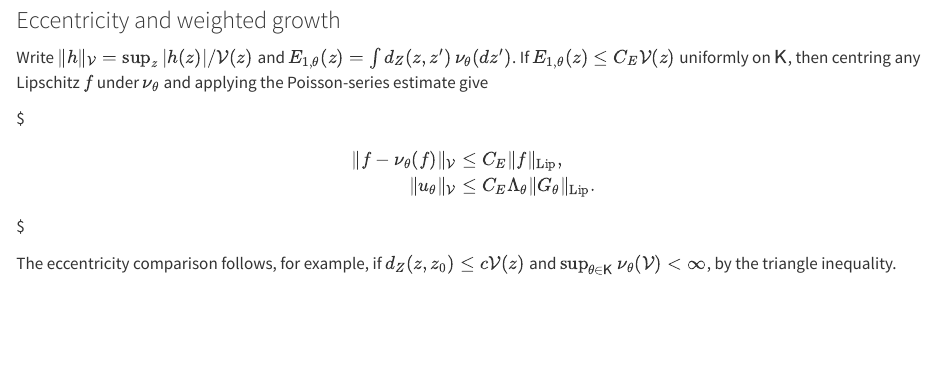
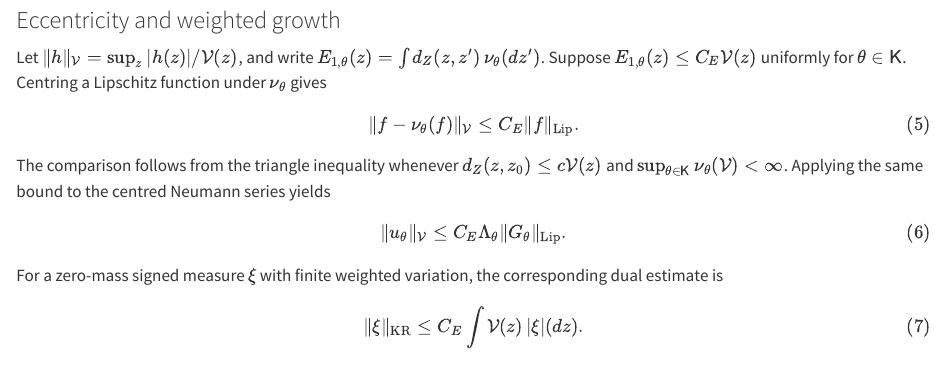
Before and after one commit to jsimbadev/markov-controlled-sa, a Quarto document (sections/06-poisson-feedback.qmd): the page in a window 1100 px wide, from 750 px down. Rendered offline with R 4.5, knitr and Pandoc in place of Quarto, with nearby package versions.

Commit message:
Rephrase eccentricity bridge

```diff
--- a/sections/06-poisson-feedback.qmd
+++ b/sections/06-poisson-feedback.qmd
@@ -37,21 +37,24 @@ The series and its normalisation are understood in the integrable Lipschitz clas
 
 ### Eccentricity and weighted growth
 
-Write $\|h\|_{\mathcal V}=\sup_z |h(z)|/\mathcal V(z)$ and $E_{1,\theta}(z)=\int d_Z(z,z')\,\nu_\theta(dz')$. If $E_{1,\theta}(z)\leq C_E\mathcal V(z)$ uniformly on $\mathsf K$, then centring any Lipschitz $f$ under $\nu_\theta$ and applying the Poisson-series estimate give
+Let $\|h\|_{\mathcal V}=\sup_z |h(z)|/\mathcal V(z)$, and write $E_{1,\theta}(z)=\int d_Z(z,z')\,\nu_\theta(dz')$. Suppose $E_{1,\theta}(z)\leq C_E\mathcal V(z)$ uniformly for $\theta\in\mathsf K$. Centring a Lipschitz function under $\nu_\theta$ gives
 
-$
-\begin{aligned}
+$$
 \|f-\nu_\theta(f)\|_{\mathcal V}
-&\leq C_E\|f\|_{\operatorname{Lip}},\\
+\leq C_E\|f\|_{\operatorname{Lip}}.
+$$ {#eq-eccentricity-weighted-embedding}
+
+The comparison follows from the triangle inequality whenever $d_Z(z,z_0)\leq c\mathcal V(z)$ and $\sup_{\theta\in\mathsf K}\nu_\theta(\mathcal V)<\infty$. Applying the same bound to the centred Neumann series yields
+
+$$
 \|u_\theta\|_{\mathcal V}
-&\leq C_E\Lambda_\theta\|G_\theta\|_{\operatorname{Lip}}.
-\end{aligned}
-$ {#eq-eccentricity-weighted-embedding}
+\leq C_E\Lambda_\theta\|G_\theta\|_{\operatorname{Lip}}.
+$$ {#eq-poisson-weighted-growth}
 
-The eccentricity comparison follows, for example, if $d_Z(z,z_0)\leq c\mathcal V(z)$ and $\sup_{\theta\in\mathsf K}\nu_\theta(\mathcal V)<\infty$, by the triangle inequality. Thus centred Lipschitz observables embed into the weighted-growth class used in [@Care2026]. Dually, for a zero-mass signed measure $\xi$ with finite weighted variation,
+For a zero-mass signed measure $\xi$ with finite weighted variation, the corresponding dual estimate is
 
-$
+$$
 \|\xi\|_{\mathrm{KR}}
 \leq C_E\int\mathcal V(z)\,|\xi|(dz).
-$ {#eq-weighted-to-wasserstein}
+$$ {#eq-weighted-to-wasserstein}
 
```
Also changed, not shown: sections/06-poisson-feedback.qmd (2 more changed lines).
